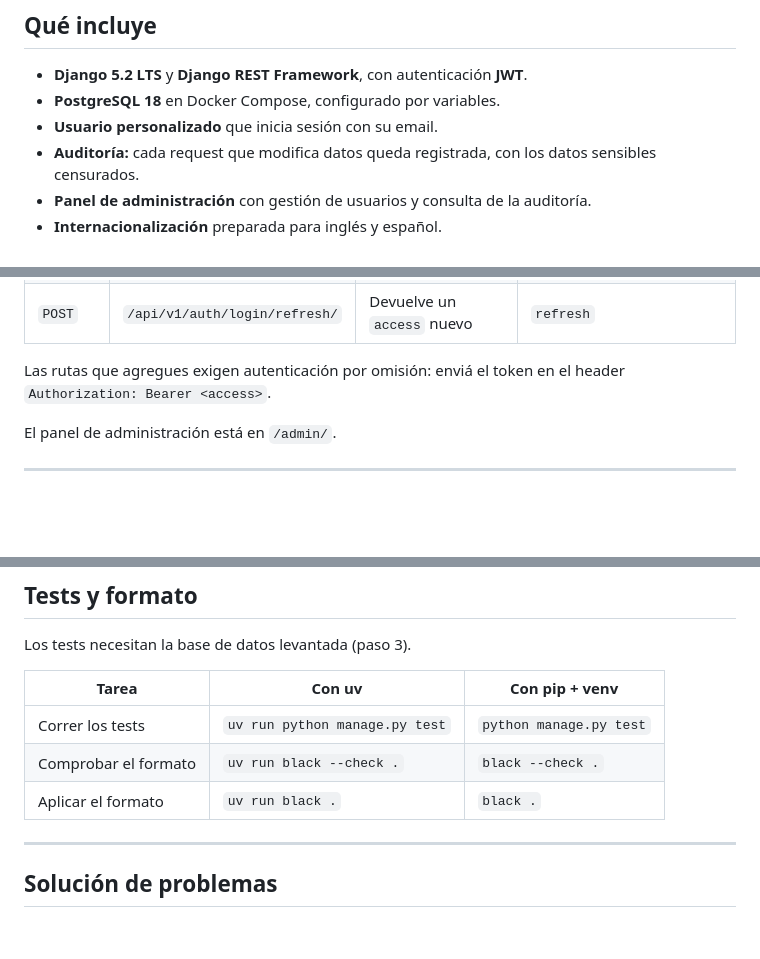
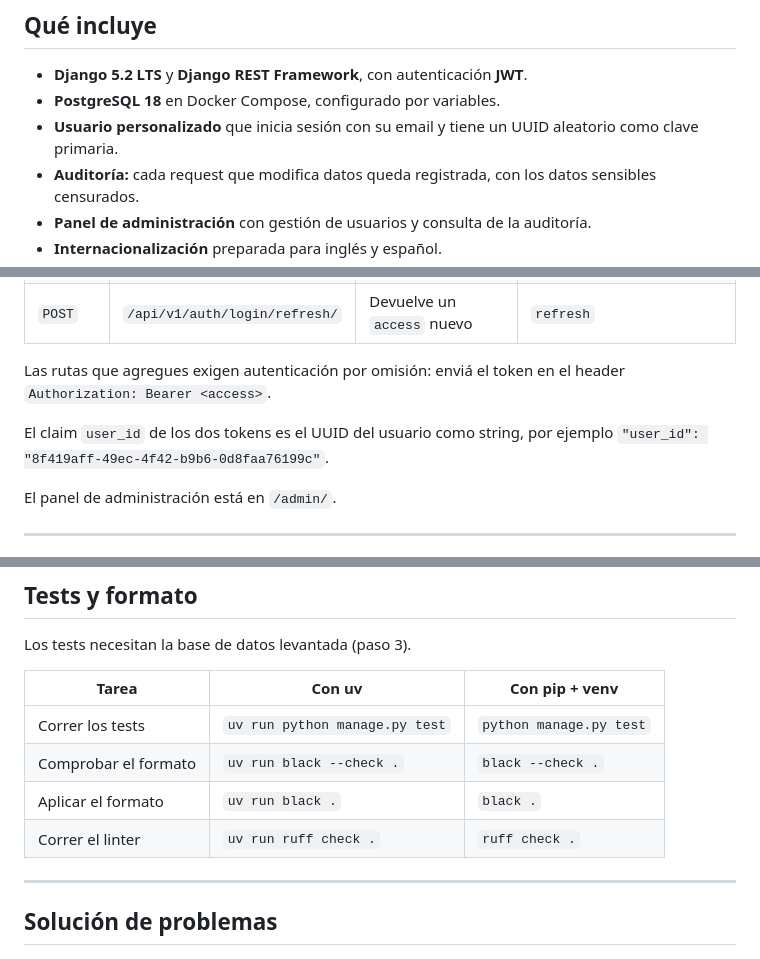
Before and after one commit to VictorDiazJauregui/django-saas-base, a Markdown page: README.es.md, 3 parts joined by grey strips. Drawn GitHub-style; blank space fills up the shorter version.

Commit message:
DOC: document ruff and the uuid user id

```diff
--- a/README.es.md
+++ b/README.es.md
@@ -30,7 +30,7 @@ Funciona en **Linux**, **WSL** y **Windows** (PowerShell y cmd).
 
 - **Django 5.2 LTS** y **Django REST Framework**, con autenticación **JWT**.
 - **PostgreSQL 18** en Docker Compose, configurado por variables.
-- **Usuario personalizado** que inicia sesión con su email.
+- **Usuario personalizado** que inicia sesión con su email y tiene un UUID aleatorio como clave primaria.
 - **Auditoría:** cada request que modifica datos queda registrada, con los datos sensibles censurados.
 - **Panel de administración** con gestión de usuarios y consulta de la auditoría.
 - **Internacionalización** preparada para inglés y español.
@@ -367,6 +367,9 @@ Con eso, cada uno tiene su contenedor, su volumen de datos, su red y sus puertos
 
 Las rutas que agregues exigen autenticación por omisión: enviá el token en el header `Authorization: Bearer <access>`.
 
+El claim `user_id` de los dos tokens es el UUID del usuario como string, por ejemplo
+`"user_id": "8f419aff-49ec-4f42-b9b6-0d8faa76199c"`.
+
 El panel de administración está en `/admin/`.
 
 ---
@@ -398,6 +401,7 @@ Los tests necesitan la base de datos levantada (paso 3).
 | Correr los tests | `uv run python manage.py test` | `python manage.py test` |
 | Comprobar el formato | `uv run black --check .` | `black --check .` |
 | Aplicar el formato | `uv run black .` | `black .` |
+| Correr el linter | `uv run ruff check .` | `ruff check .` |
 
 ---
 
```
Also changed, not shown: README.md (+5 -1 lines).
